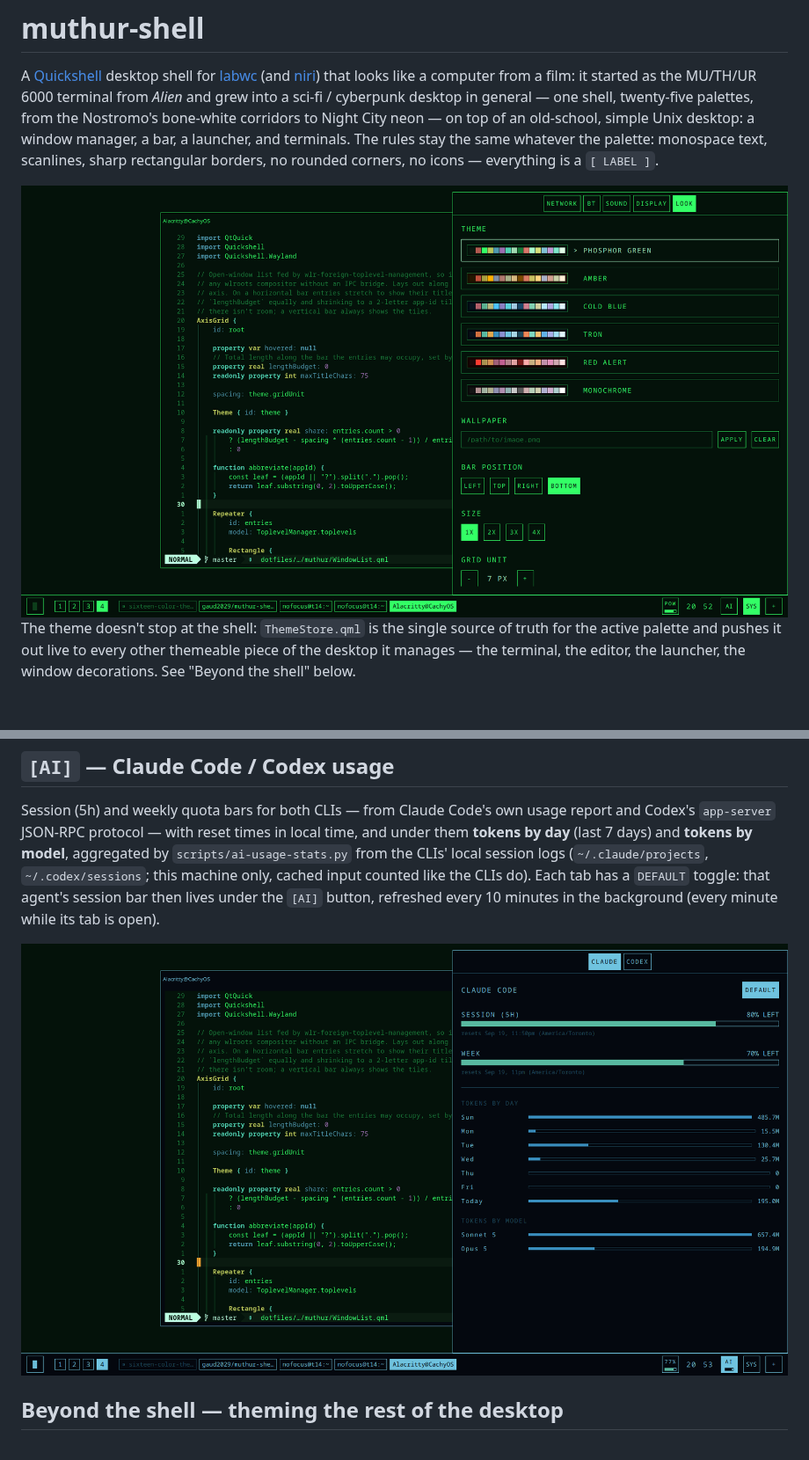
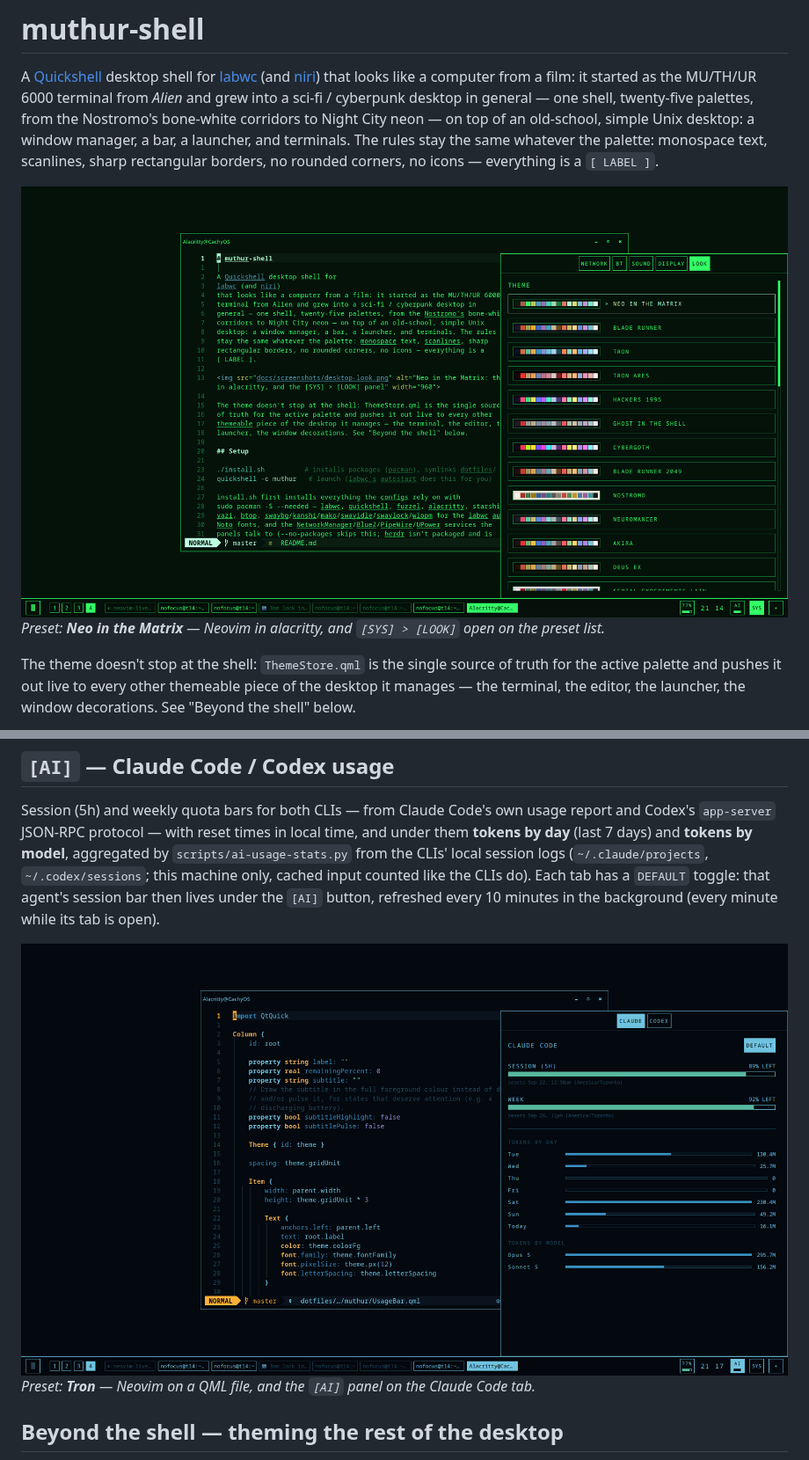
Before and after one commit to gaud2029/muthur-shell, a Markdown page: README.md, 2 parts joined by grey strips. Shown at 88% size. Rendered like a GitHub page; pictures changed too: docs/screenshots/desktop-look.png, docs/screenshots/desktop-tron.png.

```diff
--- a/README.md
+++ b/README.md
@@ -11,7 +11,9 @@ stay the same whatever the palette: monospace text, scanlines, sharp
 rectangular borders, no rounded corners, no icons — everything is a
 `[ LABEL ]`.
 
-<img src="docs/screenshots/desktop-look.png" alt="Neo in the Matrix: the bar along the bottom, Neovim in alacritty, and the [SYS] > [LOOK] panel" width="960">
+<img src="docs/screenshots/desktop-look.png" alt="Neo in the Matrix preset: the bar along the bottom, Neovim in alacritty, and the [SYS] > [LOOK] panel" width="960">
+
+*Preset: **Neo in the Matrix** — Neovim in alacritty, and `[SYS] > [LOOK]` open on the preset list.*
 
 The theme doesn't stop at the shell: `ThemeStore.qml` is the single source
 of truth for the active palette and pushes it out live to every other
@@ -136,7 +148,9 @@ cached input counted like the CLIs do). Each tab has a `DEFAULT` toggle:
 that agent's session bar then lives under the `[AI]` button, refreshed
 every 10 minutes in the background (every minute while its tab is open).
 
-<img src="docs/screenshots/desktop-tron.png" alt="Tron preset with the [AI] panel open" width="960">
+<img src="docs/screenshots/desktop-tron.png" alt="Tron preset with Neovim on a QML file and the [AI] panel open" width="960">
+
+*Preset: **Tron** — Neovim on a QML file, and the `[AI]` panel on the Claude Code tab.*
 
 ## Beyond the shell — theming the rest of the desktop
 
```
Also changed, not shown: other parts of README.md (+11 -1 lines), docs/screenshots/desktop-blade-runner.png (added), docs/screenshots/desktop-wallpaper.png, 1 other file.
